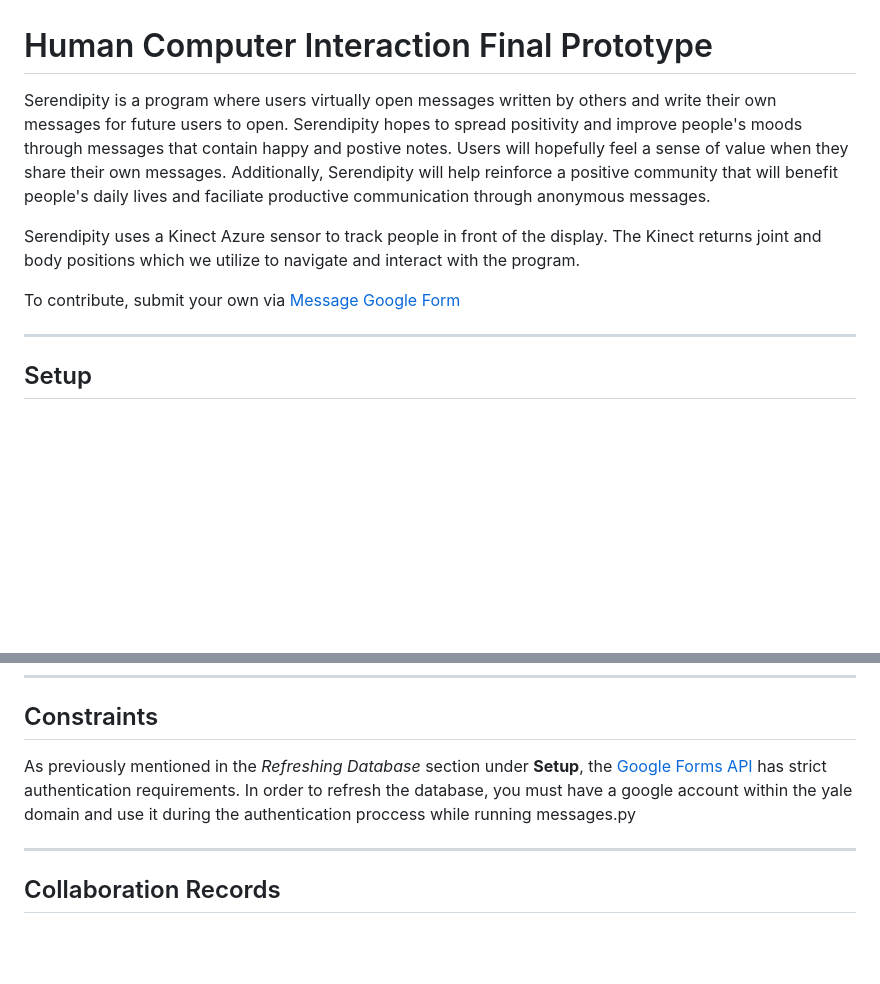
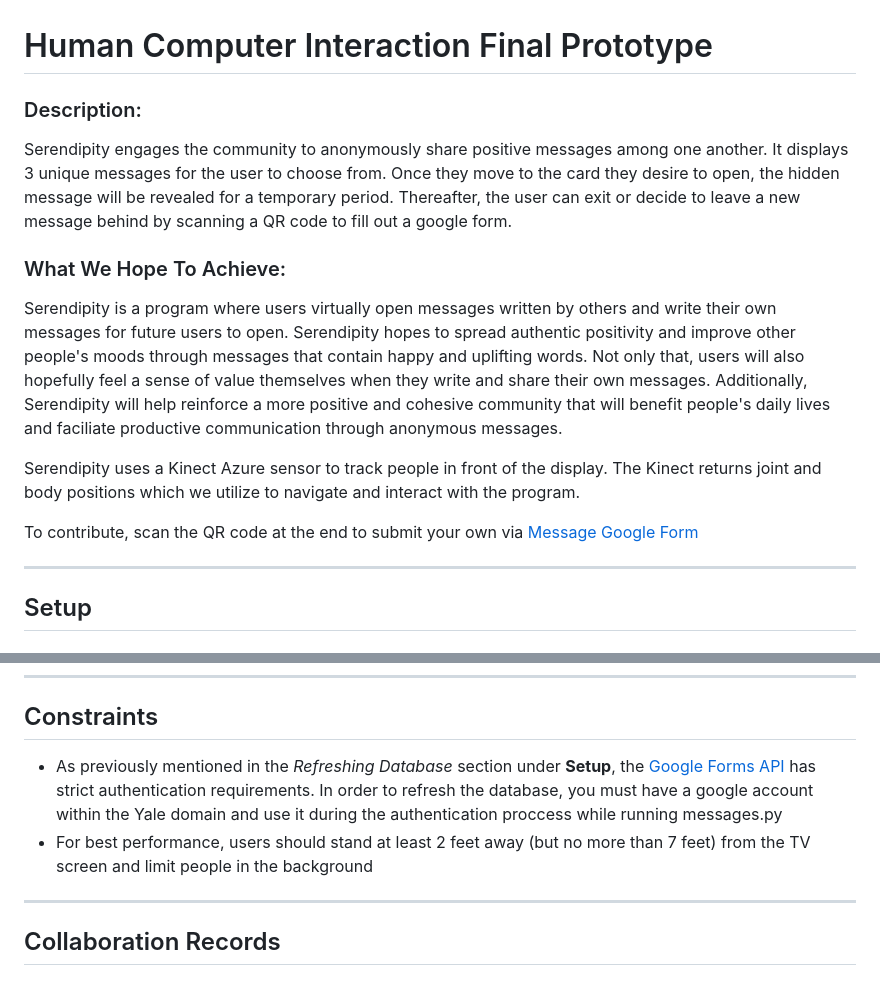
Before and after one commit to vinh-tran1/Serendipity, a Markdown page: README.md, 2 parts joined by grey strips. Drawn GitHub-style; blank space fills up the shorter version.

```diff
--- a/README.md
+++ b/README.md
@@ -1,10 +1,17 @@
 # Human Computer Interaction Final Prototype
 
-Serendipity is a program where users virtually open messages written by others and write their own messages for future users to open. Serendipity hopes to spread positivity and improve people's moods through messages that contain happy and postive notes. Users will hopefully feel a sense of value when they share their own messages. Additionally, Serendipity will help reinforce a positive community that will benefit people's daily lives and faciliate productive communication through anonymous messages.
+### Description:
+
+Serendipity engages the community to anonymously share positive messages among one another. It displays 3 unique messages for the user to choose from. Once they move to the card they desire to open, the hidden message will be revealed for a temporary period. Thereafter, the user can exit or decide to leave a new message behind by scanning a QR code to fill out a google form.
+
+
+### What We Hope To Achieve:
+
+Serendipity is a program where users virtually open messages written by others and write their own messages for future users to open. Serendipity hopes to spread authentic positivity and improve other people's moods through messages that contain happy and uplifting words. Not only that, users will also hopefully feel a sense of value themselves when they write and share their own messages. Additionally, Serendipity will help reinforce a more positive and cohesive community that will benefit people's daily lives and faciliate productive communication through anonymous messages.
 
 Serendipity uses a Kinect Azure sensor to track people in front of the display. The Kinect returns joint and body positions which we utilize to navigate and interact with the program.
 
-To contribute, submit your own via [Message Google Form](https://docs.google.com/forms/d/e/1FAIpQLScH_FncTkA2onxPRmCydOxVaJquJRJmsYl6Z26GNj-0JHCQaw/viewform?usp=sf_link)
+To contribute, scan the QR code at the end to submit your own via [Message Google Form](https://docs.google.com/forms/d/e/1FAIpQLScH_FncTkA2onxPRmCydOxVaJquJRJmsYl6Z26GNj-0JHCQaw/viewform?usp=sf_link)
 
 <hr>
 
@@ -36,7 +43,8 @@ Due to manual authentication requirements of the google forms api which would hi
 
 ## Constraints
 
-As previously mentioned in the *Refreshing Database* section under **Setup**, the [Google Forms API](https://developers.google.com/forms/api/guides/retrieve-forms-responses) has strict authentication requirements. In order to refresh the database, you must have a google account within the yale domain and use it during the authentication proccess while running messages.py
+- As previously mentioned in the *Refreshing Database* section under **Setup**, the [Google Forms API](https://developers.google.com/forms/api/guides/retrieve-forms-responses) has strict authentication requirements. In order to refresh the database, you must have a google account within the Yale domain and use it during the authentication proccess while running messages.py
+- For best performance, users should stand at least 2 feet away (but no more than 7 feet) from the TV screen and limit people in the background
 
 <hr>
 
```
